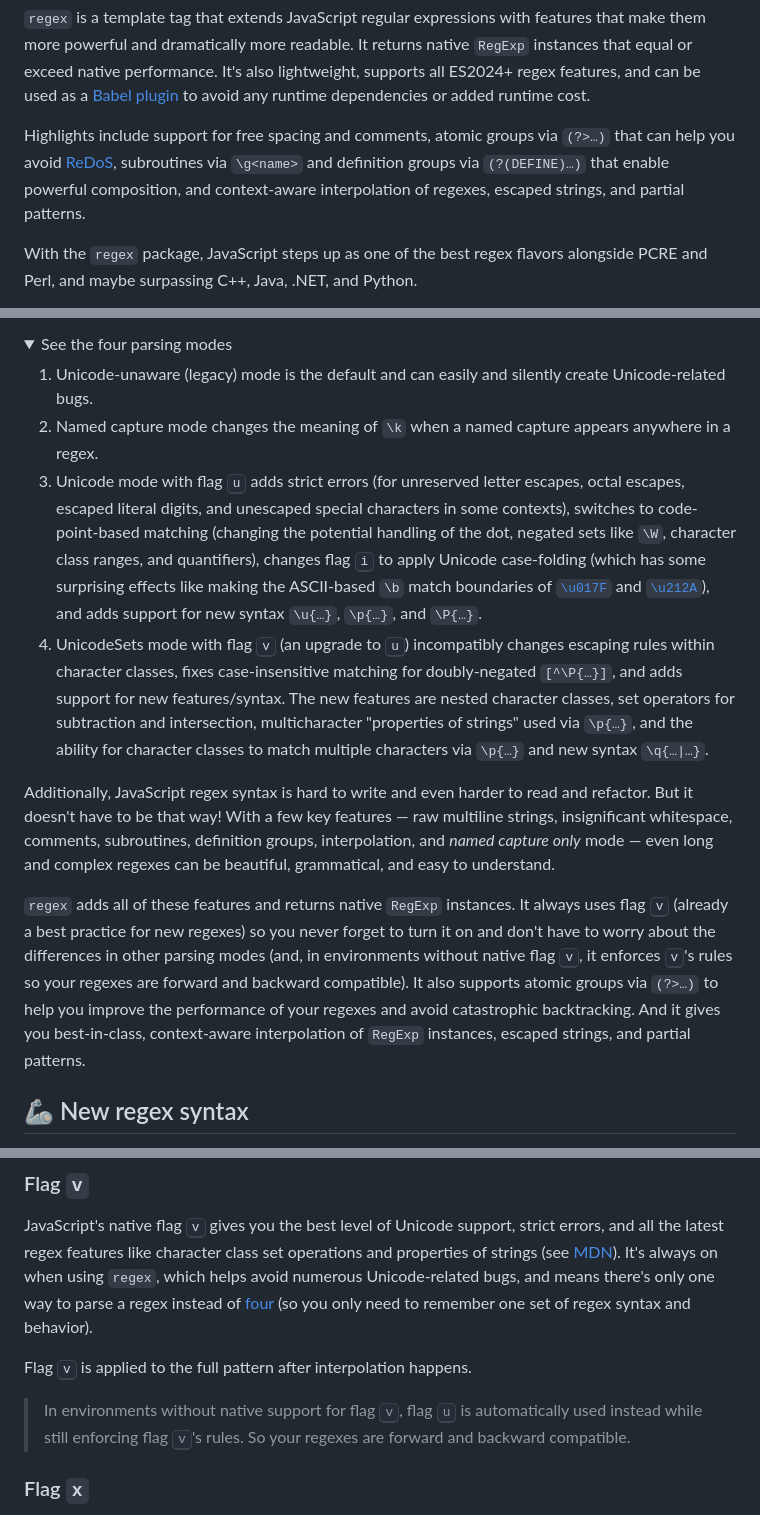
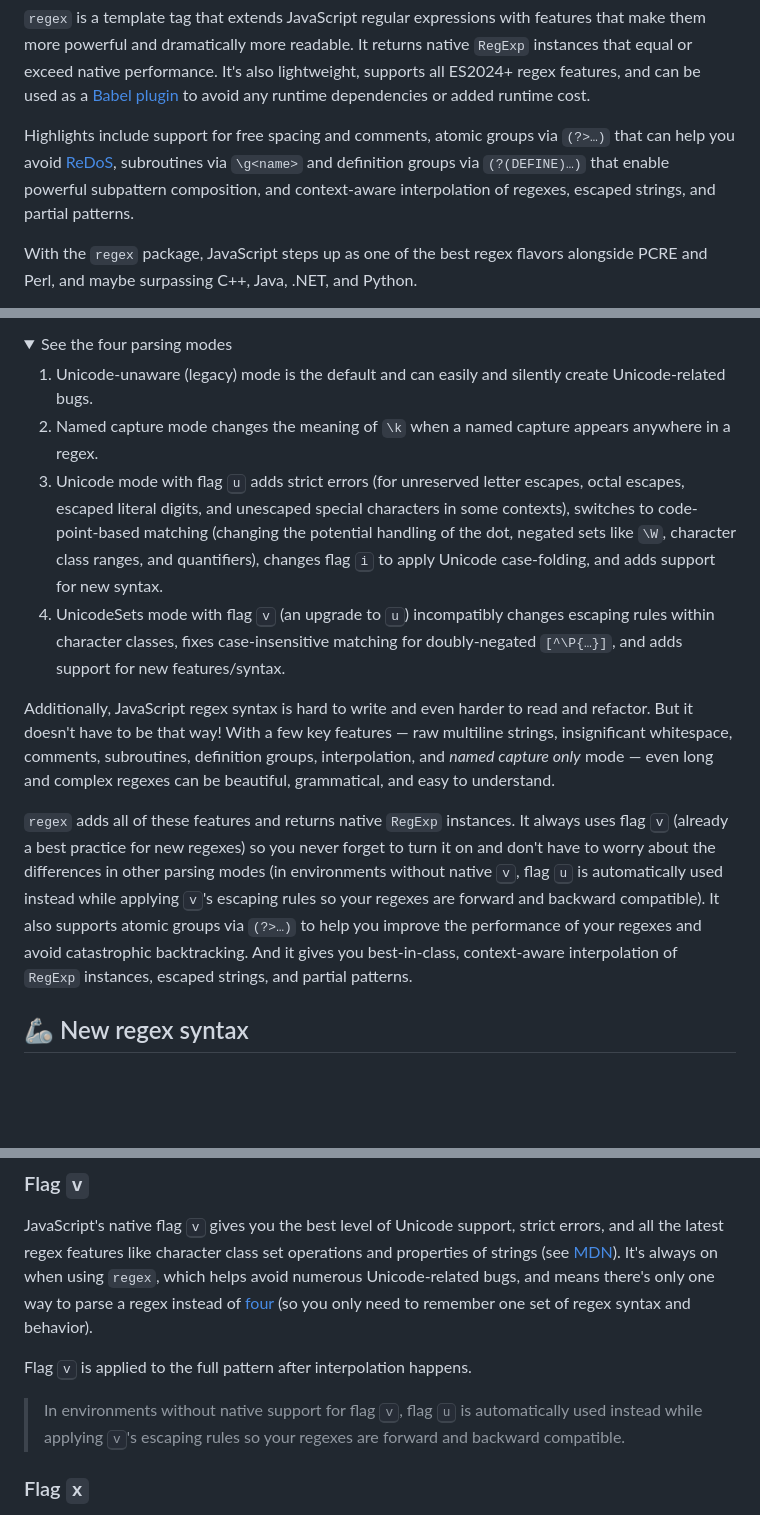
Before and after one commit to slevithan/regex, a Markdown page: README.md, 3 parts joined by grey strips. Drawn GitHub-style; folded sections open; blank space fills up the shorter version.

Commit message:
Readme: Pare back info about flags u/v

```diff
--- a/README.md
+++ b/README.md
@@ -9,7 +9,7 @@
 
 `regex` is a template tag that extends JavaScript regular expressions with features that make them more powerful and dramatically more readable. It returns native `RegExp` instances that equal or exceed native performance. It's also lightweight, supports all ES2024+ regex features, and can be used as a [Babel plugin](https://github.com/slevithan/babel-plugin-transform-regex) to avoid any runtime dependencies or added runtime cost.
 
-Highlights include support for free spacing and comments, atomic groups via `(?>…)` that can help you avoid [ReDoS](https://en.wikipedia.org/wiki/ReDoS), subroutines via `\g<name>` and definition groups via `(?(DEFINE)…)` that enable powerful composition, and context-aware interpolation of regexes, escaped strings, and partial patterns.
+Highlights include support for free spacing and comments, atomic groups via `(?>…)` that can help you avoid [ReDoS](https://en.wikipedia.org/wiki/ReDoS), subroutines via `\g<name>` and definition groups via `(?(DEFINE)…)` that enable powerful subpattern composition, and context-aware interpolation of regexes, escaped strings, and partial patterns.
 
 With the `regex` package, JavaScript steps up as one of the best regex flavors alongside PCRE and Perl, and maybe surpassing C++, Java, .NET, and Python.
 
@@ -125,13 +125,13 @@ Due to years of legacy and backward compatibility, regular expression syntax in
 
 1. Unicode-unaware (legacy) mode is the default and can easily and silently create Unicode-related bugs.
 2. Named capture mode changes the meaning of `\k` when a named capture appears anywhere in a regex.
-3. Unicode mode with flag <kbd>u</kbd> adds strict errors (for unreserved letter escapes, octal escapes, escaped literal digits, and unescaped special characters in some contexts), switches to code-point-based matching (changing the potential handling of the dot, negated sets like `\W`, character class ranges, and quantifiers), changes flag <kbd>i</kbd> to apply Unicode case-folding (which has some surprising effects like making the ASCII-based `\b` match boundaries of [`\u017F`](https://codepoints.net/U+017F) and [`\u212A`](https://codepoints.net/U+212A)), and adds support for new syntax `\u{…}`, `\p{…}`, and `\P{…}`.
-4. UnicodeSets mode with flag <kbd>v</kbd> (an upgrade to <kbd>u</kbd>) incompatibly changes escaping rules within character classes, fixes case-insensitive matching for doubly-negated `[^\P{…}]`, and adds support for new features/syntax. The new features are nested character classes, set operators for subtraction and intersection, multicharacter "properties of strings" used via `\p{…}`, and the ability for character classes to match multiple characters via `\p{…}` and new syntax `\q{…|…}`.
+3. Unicode mode with flag <kbd>u</kbd> adds strict errors (for unreserved letter escapes, octal escapes, escaped literal digits, and unescaped special characters in some contexts), switches to code-point-based matching (changing the potential handling of the dot, negated sets like `\W`, character class ranges, and quantifiers), changes flag <kbd>i</kbd> to apply Unicode case-folding, and adds support for new syntax.
+4. UnicodeSets mode with flag <kbd>v</kbd> (an upgrade to <kbd>u</kbd>) incompatibly changes escaping rules within character classes, fixes case-insensitive matching for doubly-negated `[^\P{…}]`, and adds support for new features/syntax.
 </details>
 
 Additionally, JavaScript regex syntax is hard to write and even harder to read and refactor. But it doesn't have to be that way! With a few key features — raw multiline strings, insignificant whitespace, comments, subroutines, definition groups, interpolation, and *named capture only* mode — even long and complex regexes can be beautiful, grammatical, and easy to understand.
 
-`regex` adds all of these features and returns native `RegExp` instances. It always uses flag <kbd>v</kbd> (already a best practice for new regexes) so you never forget to turn it on and don't have to worry about the differences in other parsing modes (and, in environments without native flag <kbd>v</kbd>, it enforces <kbd>v</kbd>'s rules so your regexes are forward and backward compatible). It also supports atomic groups via `(?>…)` to help you improve the performance of your regexes and avoid catastrophic backtracking. And it gives you best-in-class, context-aware interpolation of `RegExp` instances, escaped strings, and partial patterns.
+`regex` adds all of these features and returns native `RegExp` instances. It always uses flag <kbd>v</kbd> (already a best practice for new regexes) so you never forget to turn it on and don't have to worry about the differences in other parsing modes (in environments without native <kbd>v</kbd>, flag <kbd>u</kbd> is automatically used instead while applying <kbd>v</kbd>'s escaping rules so your regexes are forward and backward compatible). It also supports atomic groups via `(?>…)` to help you improve the performance of your regexes and avoid catastrophic backtracking. And it gives you best-in-class, context-aware interpolation of `RegExp` instances, escaped strings, and partial patterns.
 
 ## 🦾 New regex syntax
 
@@ -297,7 +297,7 @@ JavaScript's native flag <kbd>v</kbd> gives you the best level of Unicode suppor
 
 Flag <kbd>v</kbd> is applied to the full pattern after interpolation happens.
 
-> In environments without native support for flag <kbd>v</kbd>, flag <kbd>u</kbd> is automatically used instead while still enforcing flag <kbd>v</kbd>'s rules. So your regexes are forward and backward compatible.
+> In environments without native support for flag <kbd>v</kbd>, flag <kbd>u</kbd> is automatically used instead while applying <kbd>v</kbd>'s escaping rules so your regexes are forward and backward compatible.
 
 ### Flag `x`
 
```
